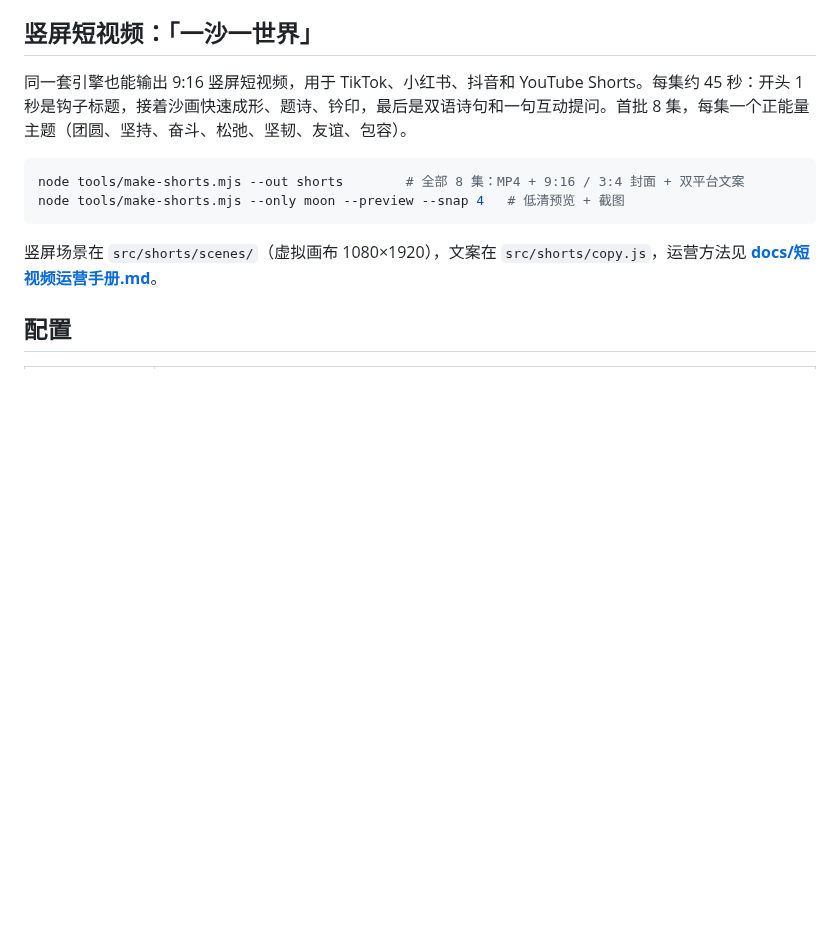
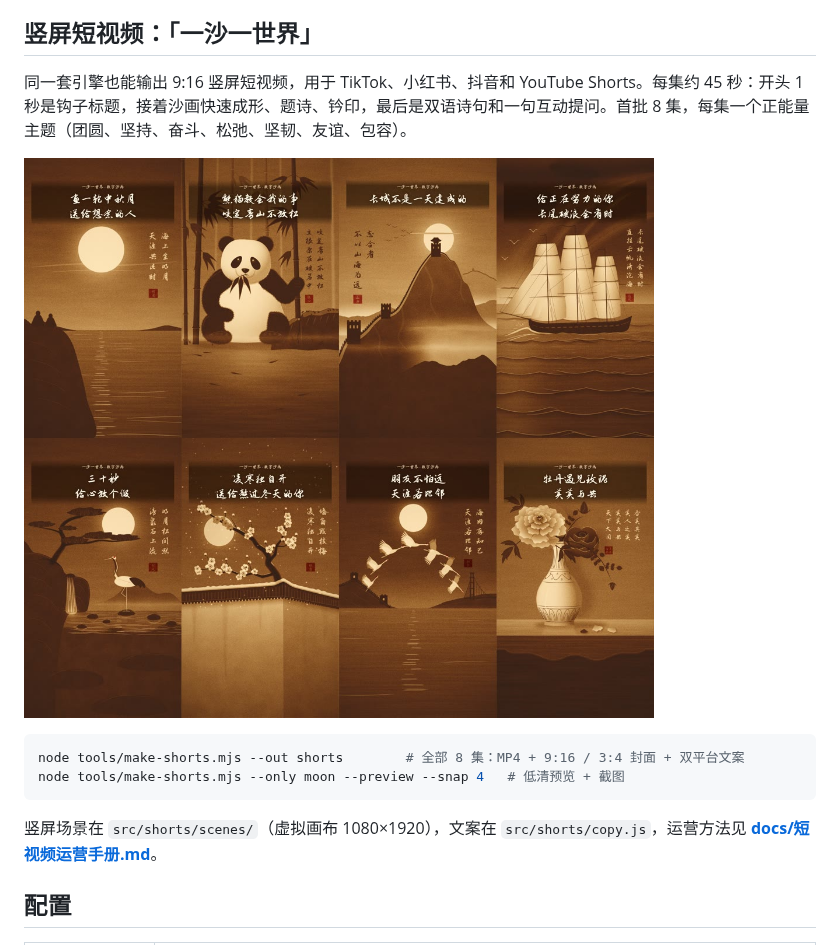
Before and after one commit to MbappeWU/Project-Test, a Markdown page: sandscroll/README.md, the part around the change. GitHub-like rendering; pictures changed too: sandscroll/docs/images/shorts.jpg (added); blank space fills up the shorter version.

Commit message:
docs: show the eight 一沙一世界 covers in the README
Co-Authored-By: Claude Opus 5.5 <noreply@anthropic.com>
Claude-Session: https://claude.ai/code/session_01GJr44sHpZbQoY3vsGB1eYS

````diff
--- a/sandscroll/README.md
+++ b/sandscroll/README.md
@@ -54,6 +54,8 @@ docker compose logs -f               # 每分钟一行 t=… speed=1.00x
 ## 竖屏短视频：「一沙一世界」
 
 同一套引擎也能输出 9:16 竖屏短视频，用于 TikTok、小红书、抖音和 YouTube Shorts。每集约 45 秒：开头 1 秒是钩子标题，接着沙画快速成形、题诗、钤印，最后是双语诗句和一句互动提问。首批 8 集，每集一个正能量主题（团圆、坚持、奋斗、松弛、坚韧、友谊、包容）。
+
+![一沙一世界 · 首批 8 集封面](docs/images/shorts.jpg)
 
 ```bash
 node tools/make-shorts.mjs --out shorts        # 全部 8 集：MP4 + 9:16 / 3:4 封面 + 双平台文案
````
